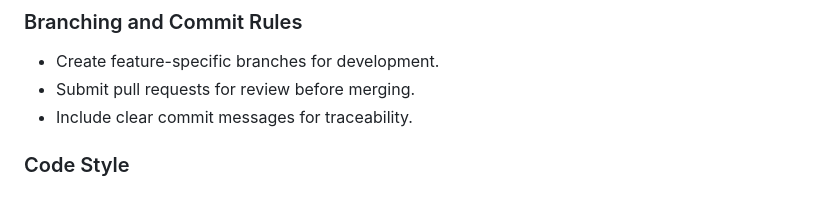
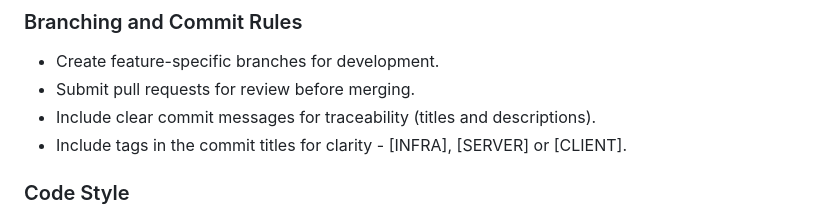
Before and after one commit to RoyMattar/spacewise, a Markdown page: README.md, the part around the change. GitHub-like rendering.

Commit message:
[INFRA] Update README.md to include commit rules
Update README.md to include rules for commit messages and titles.

```diff
--- a/README.md
+++ b/README.md
@@ -177,7 +177,8 @@ The following npm scripts are available for database management and starting the
 ### Branching and Commit Rules
 - Create feature-specific branches for development.
 - Submit pull requests for review before merging.
-- Include clear commit messages for traceability.
+- Include clear commit messages for traceability (titles and descriptions).
+- Include tags in the commit titles for clarity - [INFRA], [SERVER] or [CLIENT].
 
 ### Code Style
 - Follow **JavaScript Standard Style**.
```
